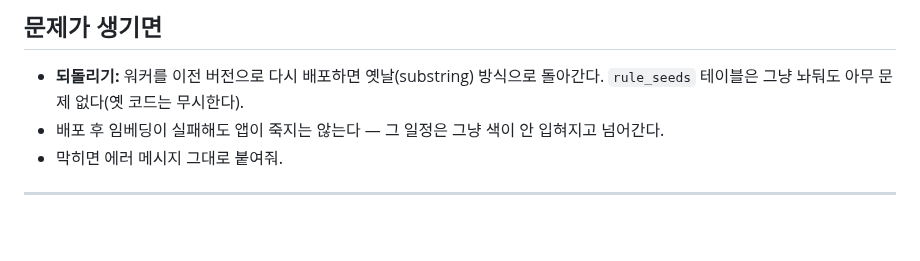
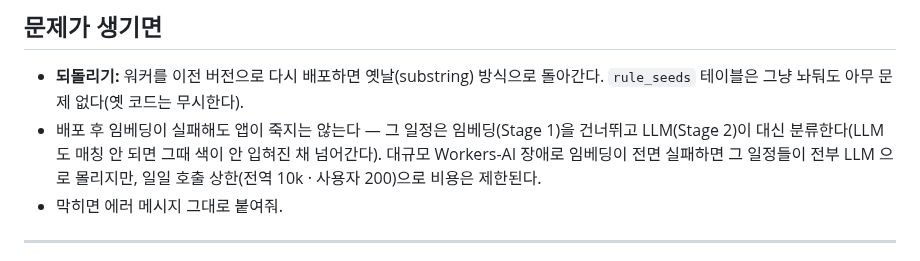
Before and after one commit to lim010111/autocolor-calendar, a Markdown page: docs/runbooks/09-embedding-classifier-rollout.md, the part around the change. Drawn GitHub-style; blank space fills up the shorter version.

Commit message:
docs(runbooks): #02 임베딩 실패 시 동작 정정 — 무색 스킵이 아니라 Stage-2 LLM 폴백 (09)
머지게이트 finding(codex medium, uphold) 반영: 런북 "문제가 생기면" 절이
임베딩 실패를 "그냥 색이 안 입혀지고 넘어간다"로 기술했으나, 실제 read-path
동작은 그 일정이 Stage-2 LLM 레그로 폴백된다(calendarSync.ts:134-136 주석 +
src/AGENTS.md "Embedding-failure behavior (read path)"와 정합). 실패 blast
radius(전면 장애 시 전량 LLM 유입, 일일 상한으로 bounded)를 함께 명시.

Co-Authored-By: Claude Opus 4.8 (1M context) <noreply@anthropic.com>
Claude-Session: https://claude.ai/code/session_01FFiJ1KJmMyeeBG2mayBNK9

```diff
--- a/docs/runbooks/09-embedding-classifier-rollout.md
+++ b/docs/runbooks/09-embedding-classifier-rollout.md
@@ -89,8 +89,10 @@ backfill 이 실패하고, backfill 을 배포보다 늦게 하면 잠깐 LLM
 
 - **되돌리기:** 워커를 이전 버전으로 다시 배포하면 옛날(substring) 방식으로 돌아간다.
   `rule_seeds` 테이블은 그냥 놔둬도 아무 문제 없다(옛 코드는 무시한다).
-- 배포 후 임베딩이 실패해도 앱이 죽지는 않는다 — 그 일정은 그냥 색이 안 입혀지고
-  넘어간다.
+- 배포 후 임베딩이 실패해도 앱이 죽지는 않는다 — 그 일정은 임베딩(Stage 1)을
+  건너뛰고 LLM(Stage 2)이 대신 분류한다(LLM 도 매칭 안 되면 그때 색이 안 입혀진
+  채 넘어간다). 대규모 Workers-AI 장애로 임베딩이 전면 실패하면 그 일정들이 전부
+  LLM 으로 몰리지만, 일일 호출 상한(전역 10k · 사용자 200)으로 비용은 제한된다.
 - 막히면 에러 메시지 그대로 붙여줘.
 
 ---
```
